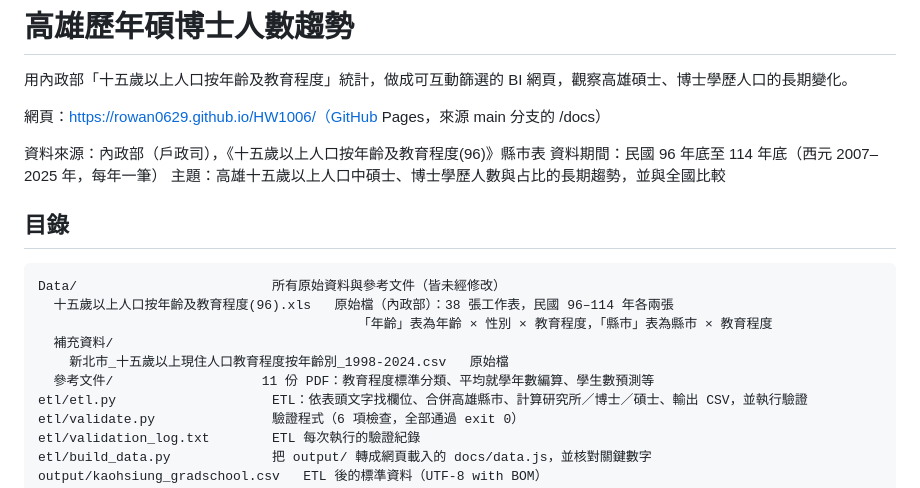
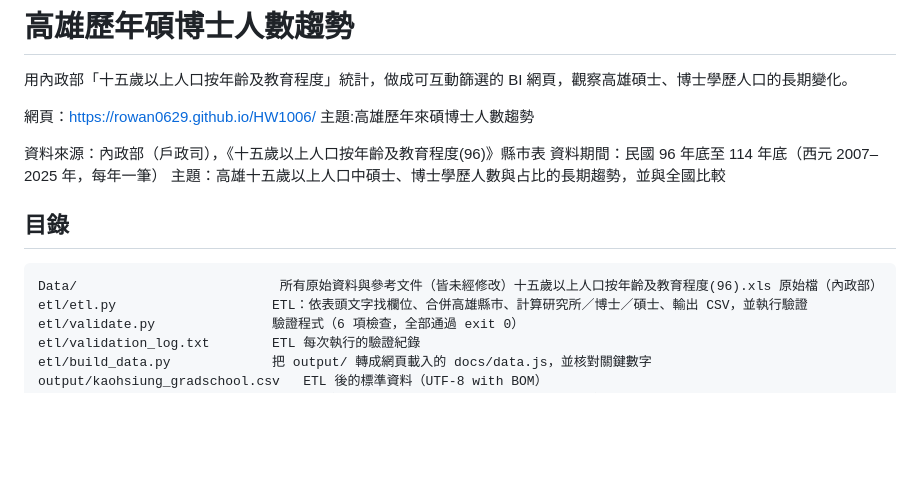
Before and after one commit to Rowan0629/HW1006, a Markdown page: README.md, the part around the change. Rendered like a GitHub page; blank space fills up the shorter version.

````diff
--- a/README.md
+++ b/README.md
@@ -2,7 +2,8 @@
 
 用內政部「十五歲以上人口按年齡及教育程度」統計，做成可互動篩選的 BI 網頁，觀察高雄碩士、博士學歷人口的長期變化。
 
-網頁：https://rowan0629.github.io/HW1006/（GitHub Pages，來源 main 分支的 /docs）
+網頁：https://rowan0629.github.io/HW1006/
+主題:高雄歷年來碩博士人數趨勢
 
 資料來源：內政部（戶政司），《十五歲以上人口按年齡及教育程度(96)》縣市表
 資料期間：民國 96 年底至 114 年底（西元 2007–2025 年，每年一筆）
@@ -12,12 +13,7 @@
 ## 目錄
 
 ```
-Data/                         所有原始資料與參考文件（皆未經修改）
-  十五歲以上人口按年齡及教育程度(96).xls   原始檔（內政部）：38 張工作表，民國 96–114 年各兩張
-                                         「年齡」表為年齡 × 性別 × 教育程度，「縣市」表為縣市 × 教育程度
-  補充資料/
-    新北市_十五歲以上現住人口教育程度按年齡別_1998-2024.csv   原始檔
-  參考文件/                   11 份 PDF：教育程度標準分類、平均就學年數編算、學生數預測等
+Data/                          所有原始資料與參考文件（皆未經修改）十五歲以上人口按年齡及教育程度(96).xls 原始檔（內政部）
 etl/etl.py                    ETL：依表頭文字找欄位、合併高雄縣市、計算研究所／博士／碩士、輸出 CSV，並執行驗證
 etl/validate.py               驗證程式（6 項檢查，全部通過 exit 0）
 etl/validation_log.txt        ETL 每次執行的驗證紀錄
````
